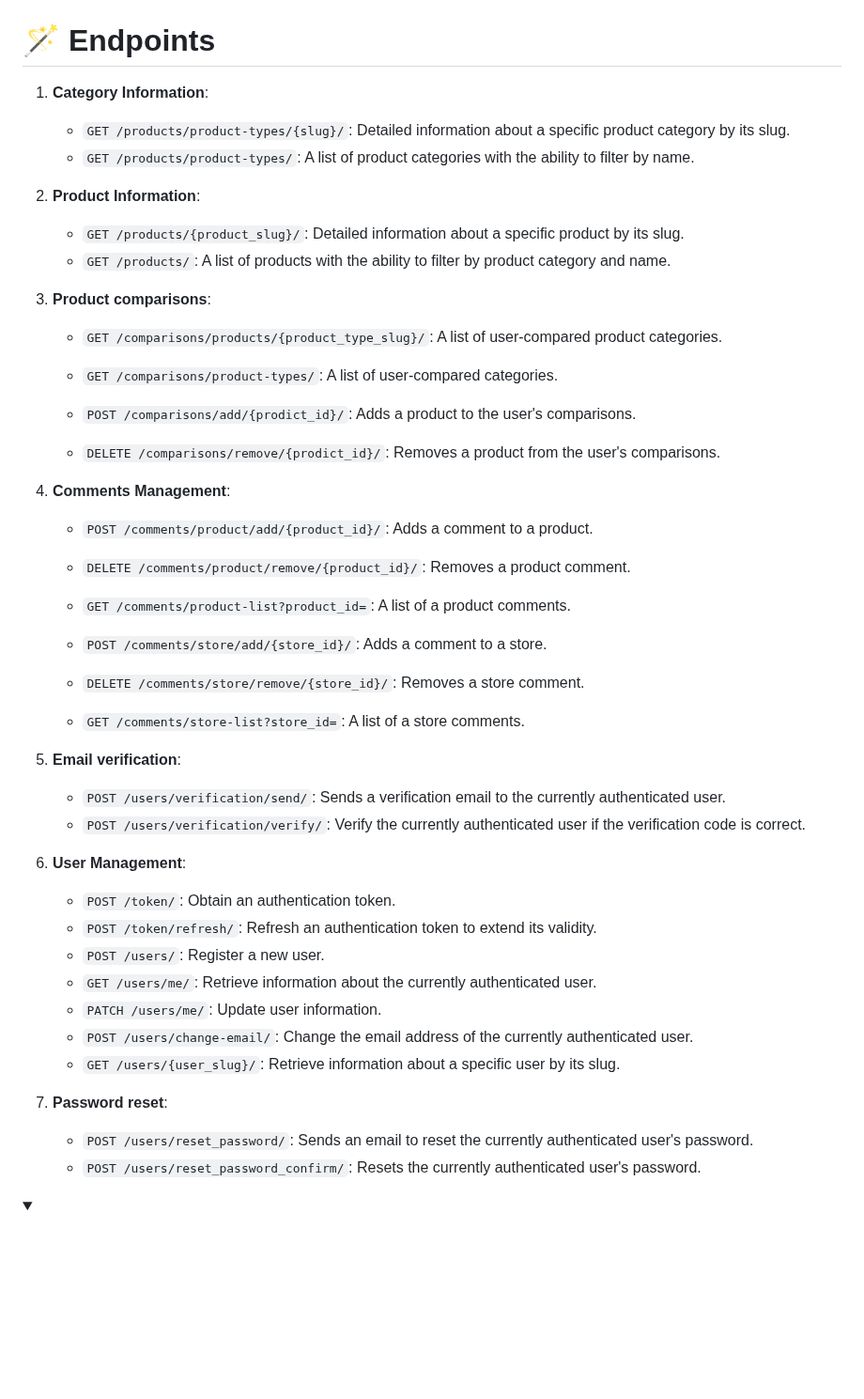
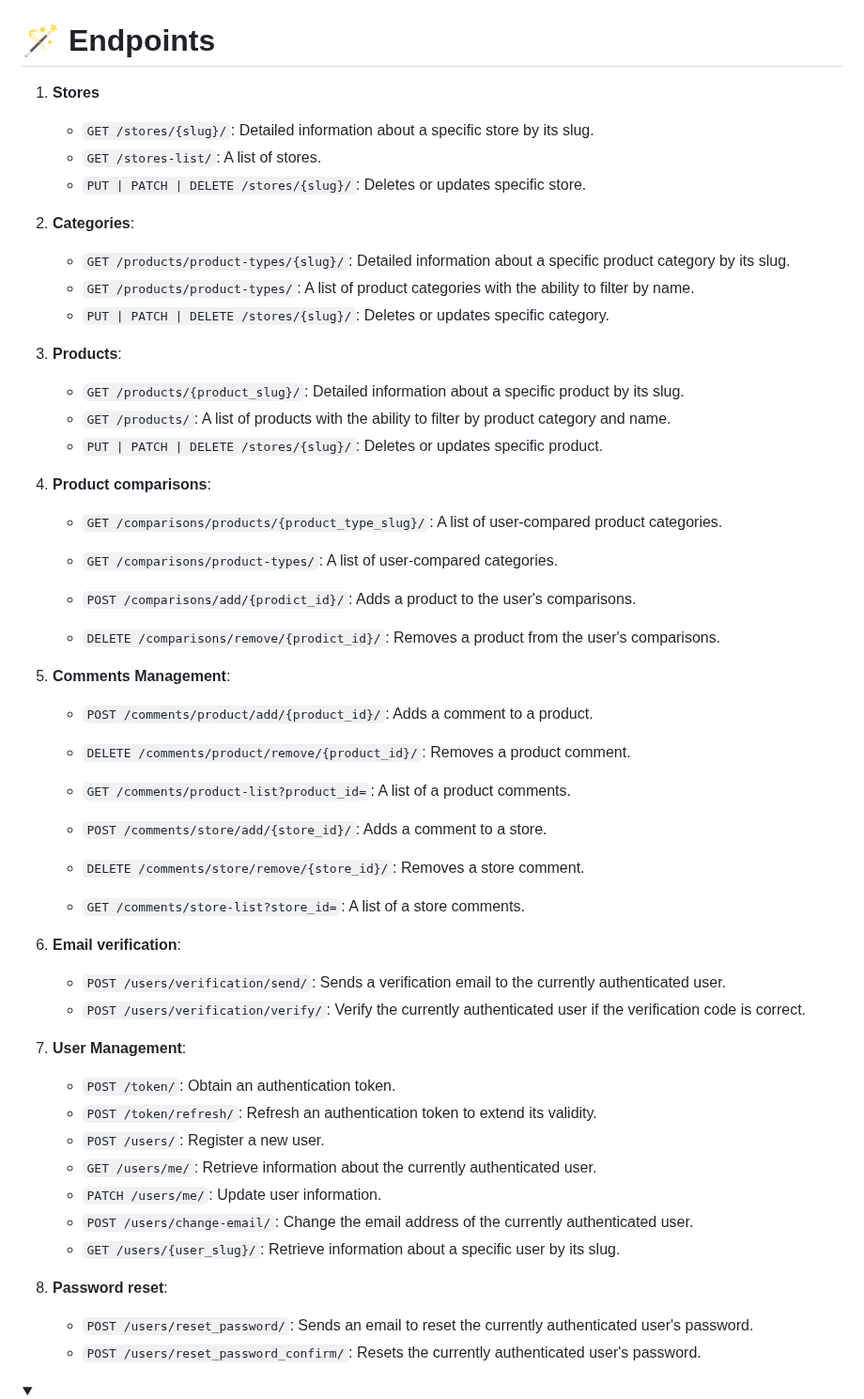
Before and after one commit to FCTL3314/HealthNutrition-Backend, a Markdown page: README.md, the part around the change. Shown at 94% size. GitHub-like rendering; folded sections open; blank space fills up the shorter version.

```diff
--- a/README.md
+++ b/README.md
@@ -58,22 +58,29 @@ This API **empowers developers to integrate the price comparison functionality i
 
 <details><summary><h1>🪄 Endpoints</h1></summary>
 
-1. **Category Information**:
+1. **Stores**
+   - `GET /stores/{slug}/`: Detailed information about a specific store by its slug.
+   - `GET /stores-list/`: A list of stores.
+   - `PUT | PATCH | DELETE /stores/{slug}/`: Deletes or updates specific store.
+
+3. **Categories**:
    - `GET /products/product-types/{slug}/`: Detailed information about a specific product category by its slug.
    - `GET /products/product-types/`: A list of product categories with the ability to filter by name.
+   - `PUT | PATCH | DELETE /stores/{slug}/`: Deletes or updates specific category.
 
-2. **Product Information**:
+4. **Products**:
    - `GET /products/{product_slug}/`: Detailed information about a specific product by its slug.
    - `GET /products/`: A list of products with the ability to filter by product category and name.
+   - `PUT | PATCH | DELETE /stores/{slug}/`: Deletes or updates specific product.
 
-3. **Product comparisons**:
+5. **Product comparisons**:
    - `GET /comparisons/products/{product_type_slug}/`: A list of user-compared product categories.
    - `GET /comparisons/product-types/`: A list of user-compared categories.
 
    - `POST /comparisons/add/{prodict_id}/`: Adds a product to the user's comparisons.
    - `DELETE /comparisons/remove/{prodict_id}/`: Removes a product from the user's comparisons.
 
-4. **Comments Management**:
+6. **Comments Management**:
    - `POST /comments/product/add/{product_id}/`: Adds a comment to a product.
    - `DELETE /comments/product/remove/{product_id}/`: Removes a product comment.
    - `GET /comments/product-list?product_id=`: A list of a product comments.
@@ -82,11 +89,11 @@ This API **empowers developers to integrate the price comparison functionality i
    - `DELETE /comments/store/remove/{store_id}/`: Removes a store comment.
    - `GET /comments/store-list?store_id=`: A list of a store comments.
 
-5. **Email verification**:
+7. **Email verification**:
    -  `POST /users/verification/send/`: Sends a verification email to the currently authenticated user.
    -  `POST /users/verification/verify/`: Verify the currently authenticated user if the verification code is correct.
 
-6. **User Management**:
+8. **User Management**:
    - `POST /token/`: Obtain an authentication token.
    - `POST /token/refresh/`: Refresh an authentication token to extend its validity.
    - `POST /users/`: Register a new user.
@@ -95,7 +102,7 @@ This API **empowers developers to integrate the price comparison functionality i
    - `POST /users/change-email/`: Change the email address of the currently authenticated user.
    - `GET /users/{user_slug}/`: Retrieve information about a specific user by its slug.
 
-7. **Password reset**:
+9. **Password reset**:
    - `POST /users/reset_password/`: Sends an email to reset the currently authenticated user's password.
    - `POST /users/reset_password_confirm/`: Resets the currently authenticated user's password.
 
```
